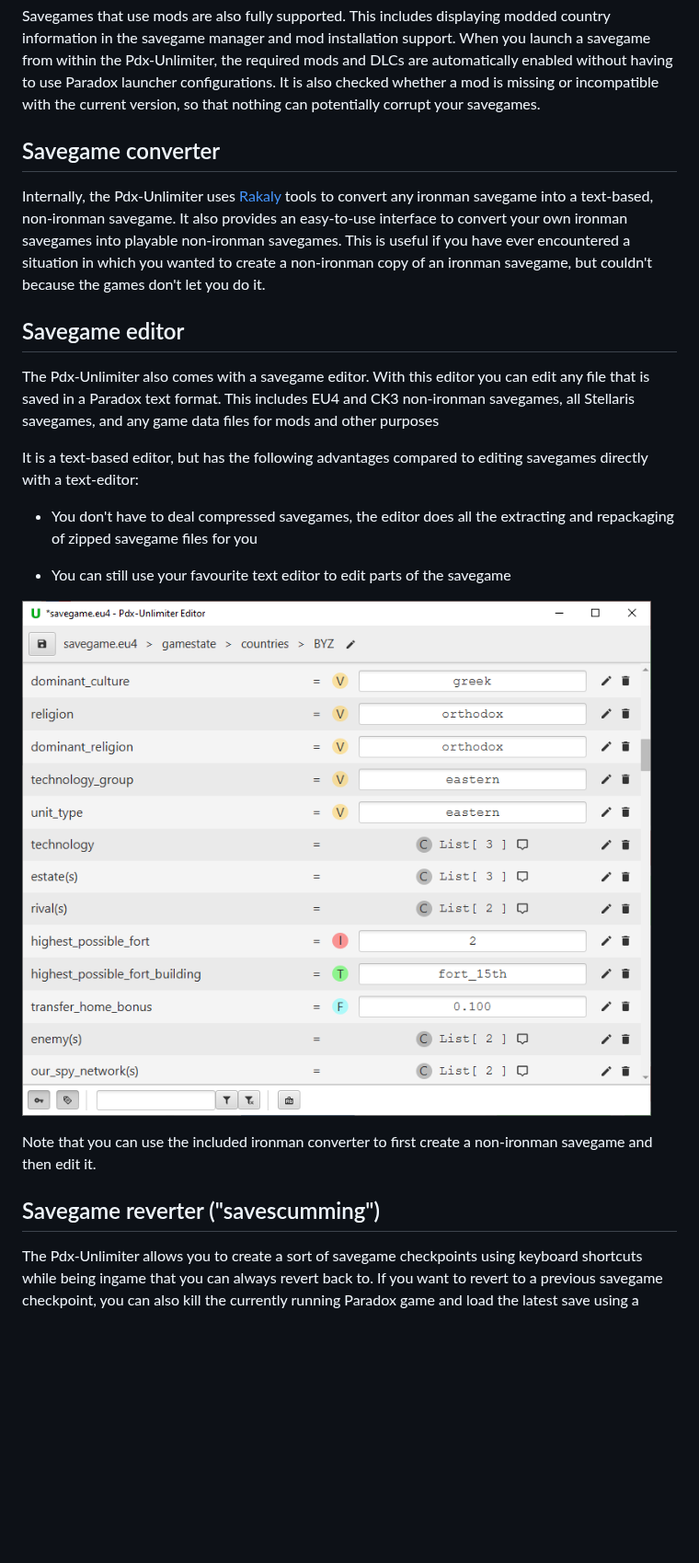
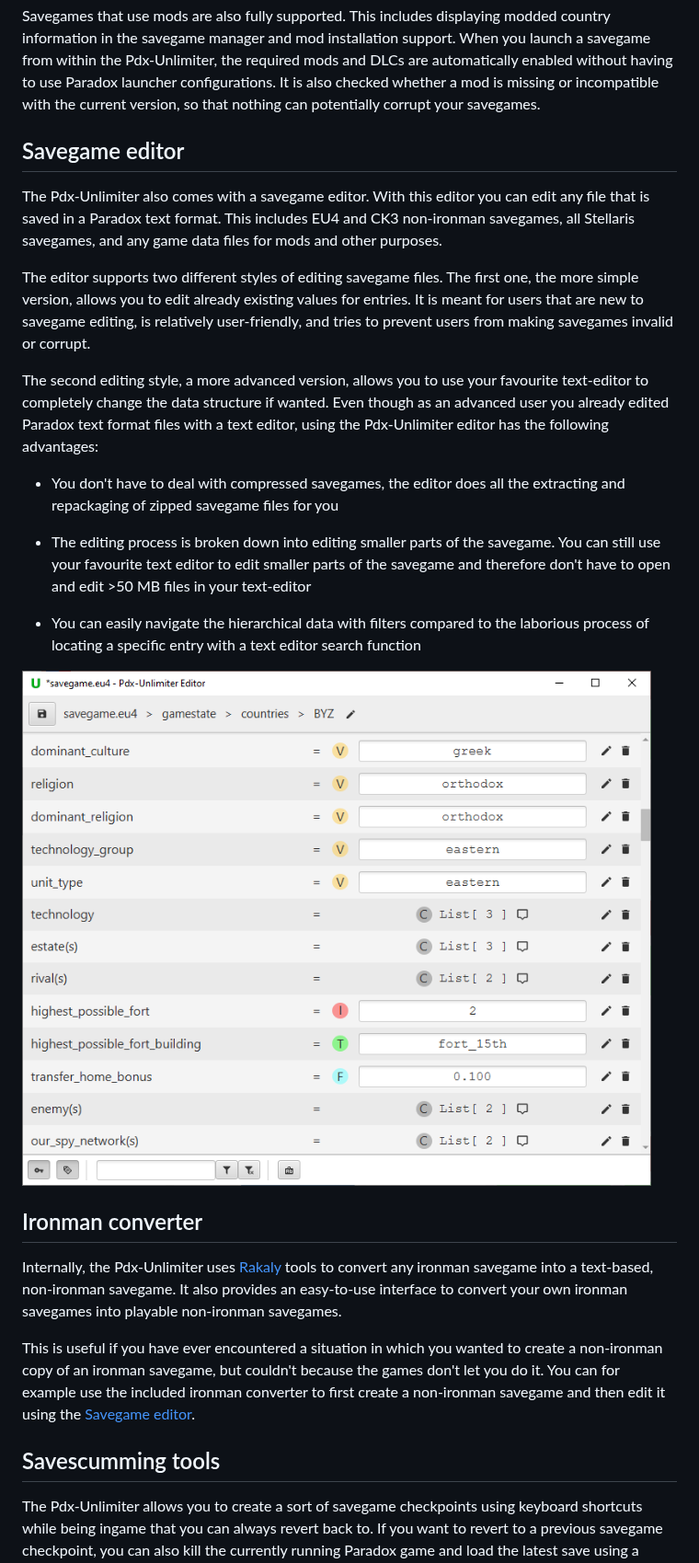
Before and after one commit to crschnick/pdx_unlimiter, a Markdown page: README.md, the part around one of its changes. Shown at 92% size. Drawn GitHub-style; blank space fills up the shorter version.

```diff
--- a/README.md
+++ b/README.md
@@ -57,38 +59,50 @@ It is also checked whether a mod is missing or incompatible with the current ver
 so that nothing can potentially corrupt your savegames.
 
 
-## Savegame converter
+## Savegame editor
+
+The Pdx-Unlimiter also comes with a savegame editor.
+With this editor you can edit any file that is saved in a Paradox text format.
+This includes EU4 and CK3 non-ironman savegames, all Stellaris savegames, and
+any game data files for mods and other purposes.
+
+The editor supports two different styles of editing savegame files.
+The first one, the more simple version, allows you to edit already existing values for entries.
+It is meant for users that are new to savegame editing, is relatively user-friendly,
+and tries to prevent users from making savegames invalid or corrupt.
+
+The second editing style, a more advanced version, allows you to use your
+favourite text-editor to completely change the data structure if wanted.
+Even though as an advanced user you already edited Paradox text format files
+with a text editor, using the Pdx-Unlimiter editor has the following advantages:
+
+- You don't have to deal with compressed savegames, the editor does all
+  the extracting and repackaging of zipped savegame files for you
+
+- The editing process is broken down into editing smaller parts of the savegame.
+  You can still use your favourite text editor to edit smaller parts of the savegame
+  and therefore don't have to open and edit >50 MB files in your text-editor
+
+- You can easily navigate the hierarchical data with filters compared to the
+  laborious process of locating a specific entry with a text editor search function
+
+![Editor](docs/editor.png)
+
+
+## Ironman converter
 
 Internally, the Pdx-Unlimiter uses [Rakaly](https://github.com/rakaly) tools to convert
 any ironman savegame into a text-based, non-ironman savegame.
 It also provides an easy-to-use interface to convert
 your own ironman savegames into playable non-ironman savegames.
+
 This is useful if you have ever encountered a situation in which you wanted to
 create a non-ironman copy of an ironman savegame, but couldn't because the games don't let you do it.
+You can for example use the included ironman converter
+to first create a non-ironman savegame and then edit it using the [Savegame editor](#savegame-editor).
 
 
-## Savegame editor
-
-The Pdx-Unlimiter also comes with a savegame editor.
-With this editor you can edit any file that is saved in a Paradox text format.
-This includes EU4 and CK3 non-ironman savegames, all Stellaris savegames, and
-any game data files for mods and other purposes
-
-It is a text-based editor, but has the following
-advantages compared to editing savegames directly with a text-editor:
-
-- You don't have to deal compressed savegames, the editor does all
-  the extracting and repackaging of zipped savegame files for you
-
-- You can still use your favourite text editor to edit parts of the savegame
-
-
-![Editor](docs/editor.png)
-
-Note that you can use the included ironman converter
-to first create a non-ironman savegame and then edit it.
-
-## Savegame reverter ("savescumming")
+## Savescumming tools
 
 The Pdx-Unlimiter allows you to create a sort of savegame checkpoints
 using keyboard shortcuts while being ingame that you can always revert back to.
```
Also changed, not shown: other parts of README.md (+12 -9 lines), docs/faq.md (+3 -1 lines), docs/pdxu.png (added).
